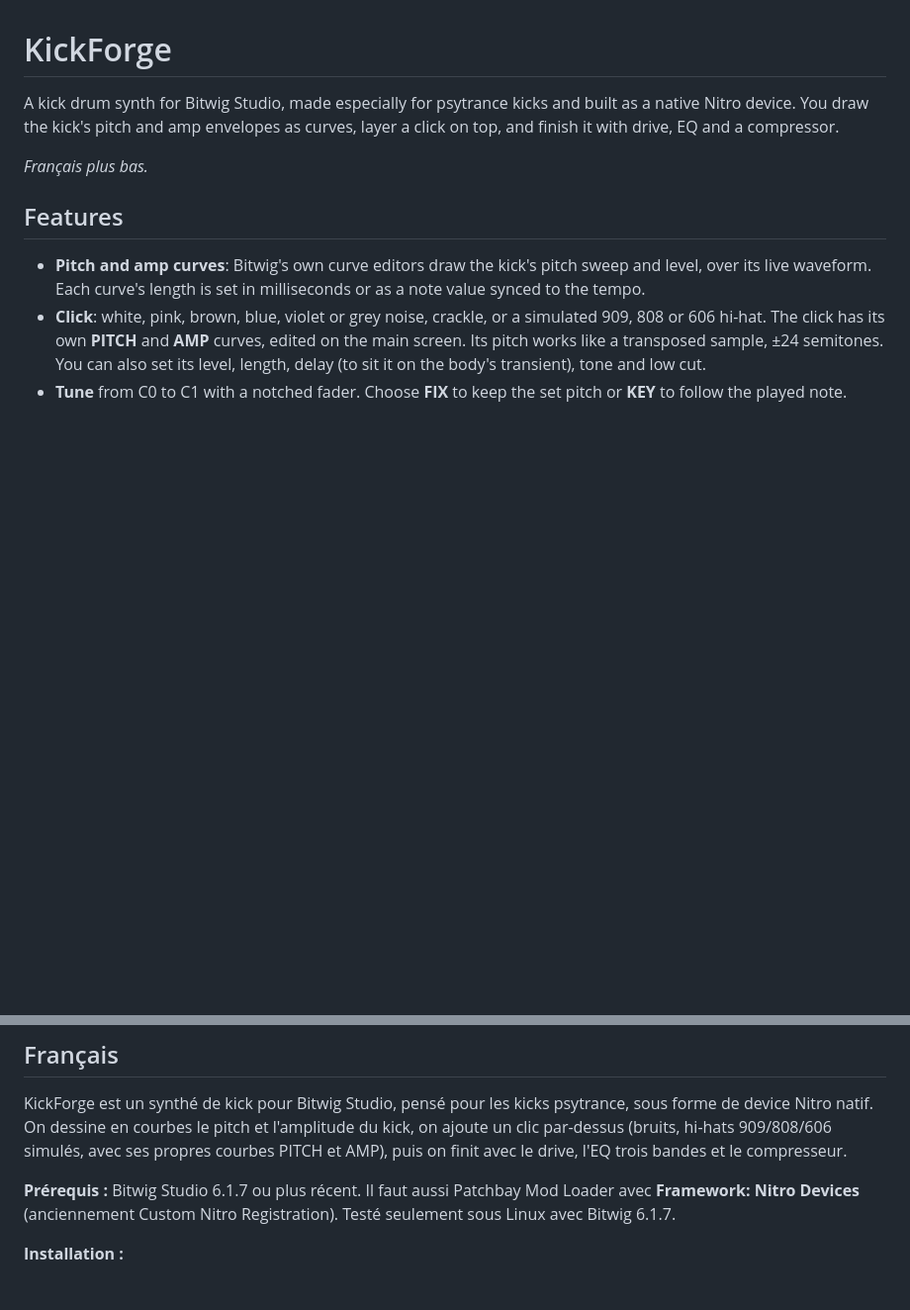
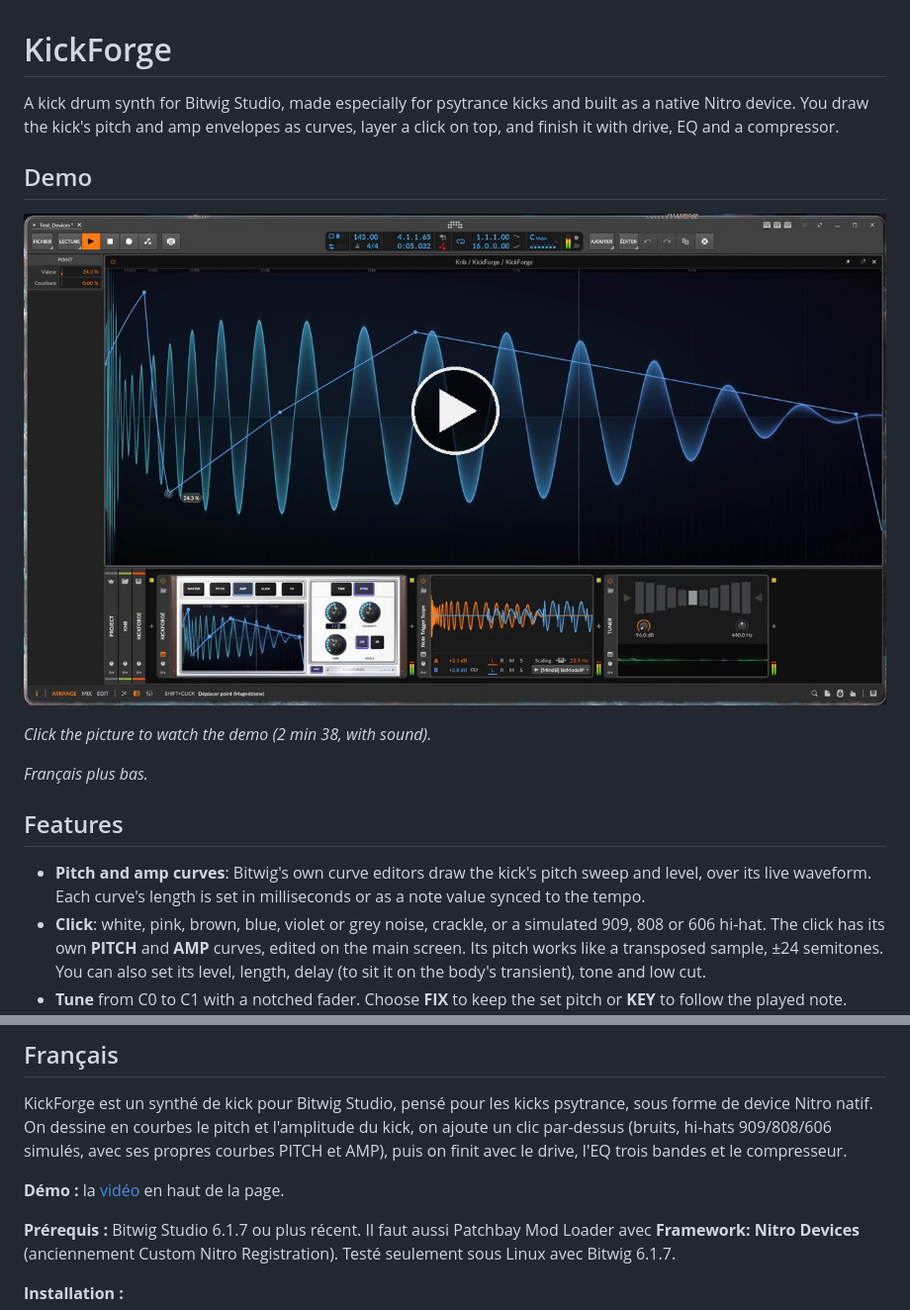
Before and after one commit to mindbpsytrance-ctrl/kickforge, a Markdown page: README.md, 2 parts joined by grey strips. Shown at 99% size. Rendered like a GitHub page; pictures changed too: media/kickforge-demo.jpg (added); blank space fills up the shorter version.

Commit message:
Add a demo video and its thumbnail to the README
Co-Authored-By: Claude Opus 5.5 <noreply@anthropic.com>

```diff
--- a/README.md
+++ b/README.md
@@ -1,6 +1,12 @@
 # KickForge
 
 A kick drum synth for Bitwig Studio, made especially for psytrance kicks and built as a native Nitro device. You draw the kick's pitch and amp envelopes as curves, layer a click on top, and finish it with drive, EQ and a compressor.
+
+## Demo
+
+[![KickForge demo: click to watch the video](media/kickforge-demo.jpg)](media/kickforge-demo.mp4)
+
+*Click the picture to watch the demo (2 min 38, with sound).*
 
 *Français plus bas.*
 
@@ -54,6 +60,8 @@ In a curve editor, drag a point to move it, double-click to add or delete a poin
 
 KickForge est un synthé de kick pour Bitwig Studio, pensé pour les kicks psytrance, sous forme de device Nitro natif. On dessine en courbes le pitch et l'amplitude du kick, on ajoute un clic par-dessus (bruits, hi-hats 909/808/606 simulés, avec ses propres courbes PITCH et AMP), puis on finit avec le drive, l'EQ trois bandes et le compresseur.
 
+**Démo :** la [vidéo](media/kickforge-demo.mp4) en haut de la page.
+
 **Prérequis :** Bitwig Studio 6.1.7 ou plus récent. Il faut aussi Patchbay Mod Loader avec **Framework: Nitro Devices** (anciennement Custom Nitro Registration). Testé seulement sous Linux avec Bitwig 6.1.7.
 
 **Installation :**
```
Also changed, not shown: 1 other file.
